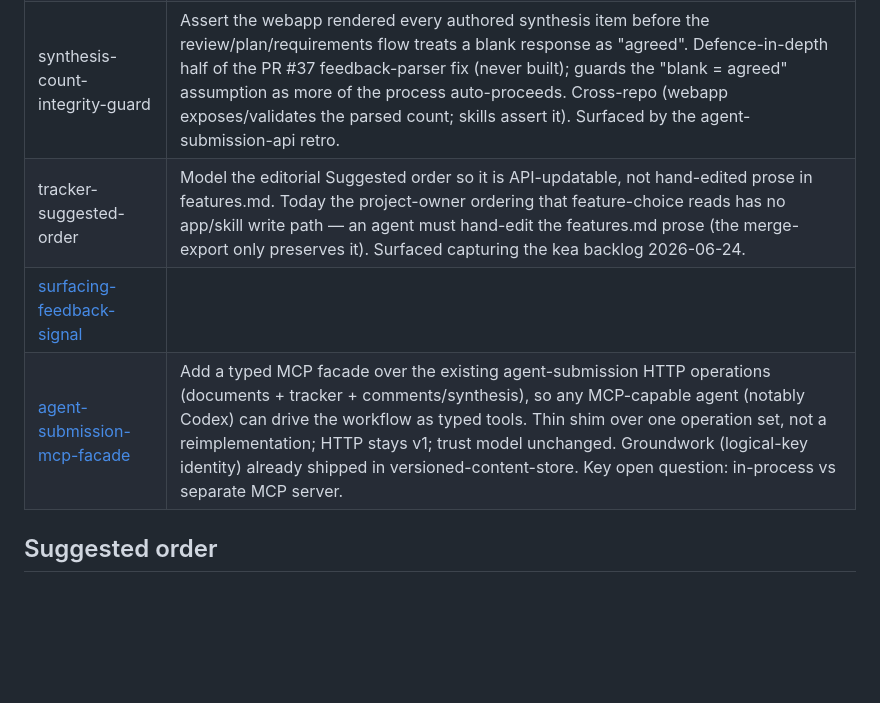
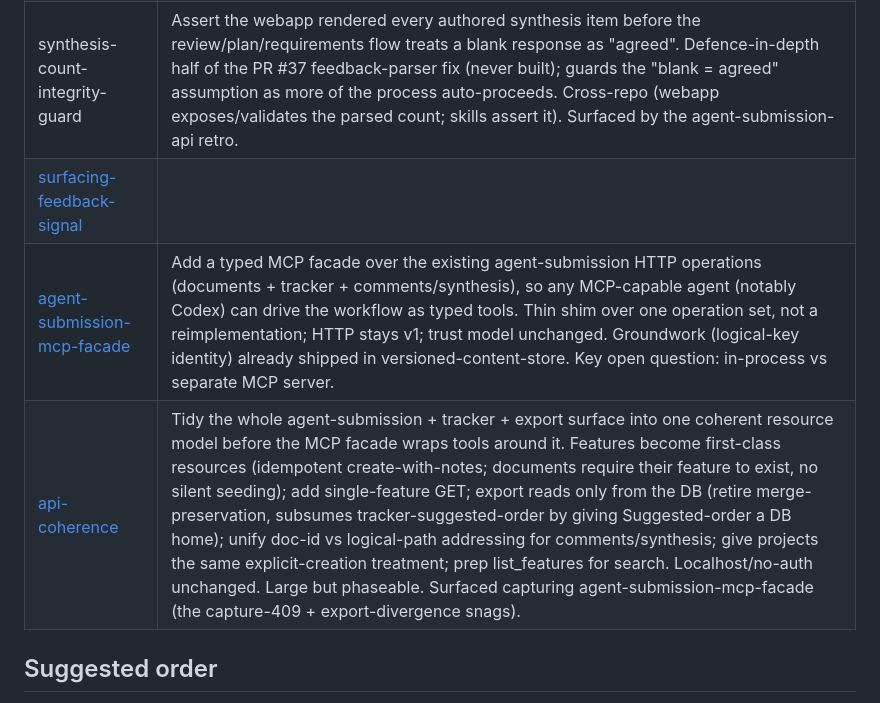
Before and after one commit to nigelmcnie/feature-skills-webapp, a Markdown page: features.md, the part around the change. Rendered like a GitHub page; blank space fills up the shorter version.

Commit message:
docs: capture api-coherence context; subsume tracker-suggested-order
Co-Authored-By: Claude Opus 4.8 <noreply@anthropic.com>

```diff
--- a/features.md
+++ b/features.md
@@ -12,9 +12,9 @@
 | retro-recurrence-trend | Split from retro-findings-capture: surface a finding's recurrence depth ("raised in N retros") as an explicit trend and feed it back into the /feature-retro prompt to nudge persistent findings toward becoming tracked features. Design once retro-findings-capture has run in anger. |
 | [event-driven-synthesis-wait](docs/features/event-driven-synthesis-wait/context.md) | Replace the skills' 5s busy-poll of GET /synthesis-response with an event-driven wait (blocking long-poll backed by the existing broadcaster/SSE), so the agent makes one call, idles silently, and wakes on submission — killing the hourly "still polling" re-announce on long waits. |
 | synthesis-count-integrity-guard | Assert the webapp rendered every authored synthesis item before the review/plan/requirements flow treats a blank response as "agreed". Defence-in-depth half of the PR #37 feedback-parser fix (never built); guards the "blank = agreed" assumption as more of the process auto-proceeds. Cross-repo (webapp exposes/validates the parsed count; skills assert it). Surfaced by the agent-submission-api retro. |
-| tracker-suggested-order | Model the editorial Suggested order so it is API-updatable, not hand-edited prose in features.md. Today the project-owner ordering that feature-choice reads has no app/skill write path — an agent must hand-edit the features.md prose (the merge-export only preserves it). Surfaced capturing the kea backlog 2026-06-24. |
 | [surfacing-feedback-signal](docs/features/surfacing-feedback-signal/context.md) |  |
 | [agent-submission-mcp-facade](docs/features/agent-submission-mcp-facade/context.md) | Add a typed MCP facade over the existing agent-submission HTTP operations (documents + tracker + comments/synthesis), so any MCP-capable agent (notably Codex) can drive the workflow as typed tools. Thin shim over one operation set, not a reimplementation; HTTP stays v1; trust model unchanged. Groundwork (logical-key identity) already shipped in versioned-content-store. Key open question: in-process vs separate MCP server. |
+| [api-coherence](docs/features/api-coherence/context.md) | Tidy the whole agent-submission + tracker + export surface into one coherent resource model before the MCP facade wraps tools around it. Features become first-class resources (idempotent create-with-notes; documents require their feature to exist, no silent seeding); add single-feature GET; export reads only from the DB (retire merge-preservation, subsumes tracker-suggested-order by giving Suggested-order a DB home); unify doc-id vs logical-path addressing for comments/synthesis; give projects the same explicit-creation treatment; prep list_features for search. Localhost/no-auth unchanged. Large but phaseable. Surfaced capturing agent-submission-mcp-facade (the capture-409 + export-divergence snags). |
 
 ## Suggested order
 
```
Also changed, not shown: 1 other file.
